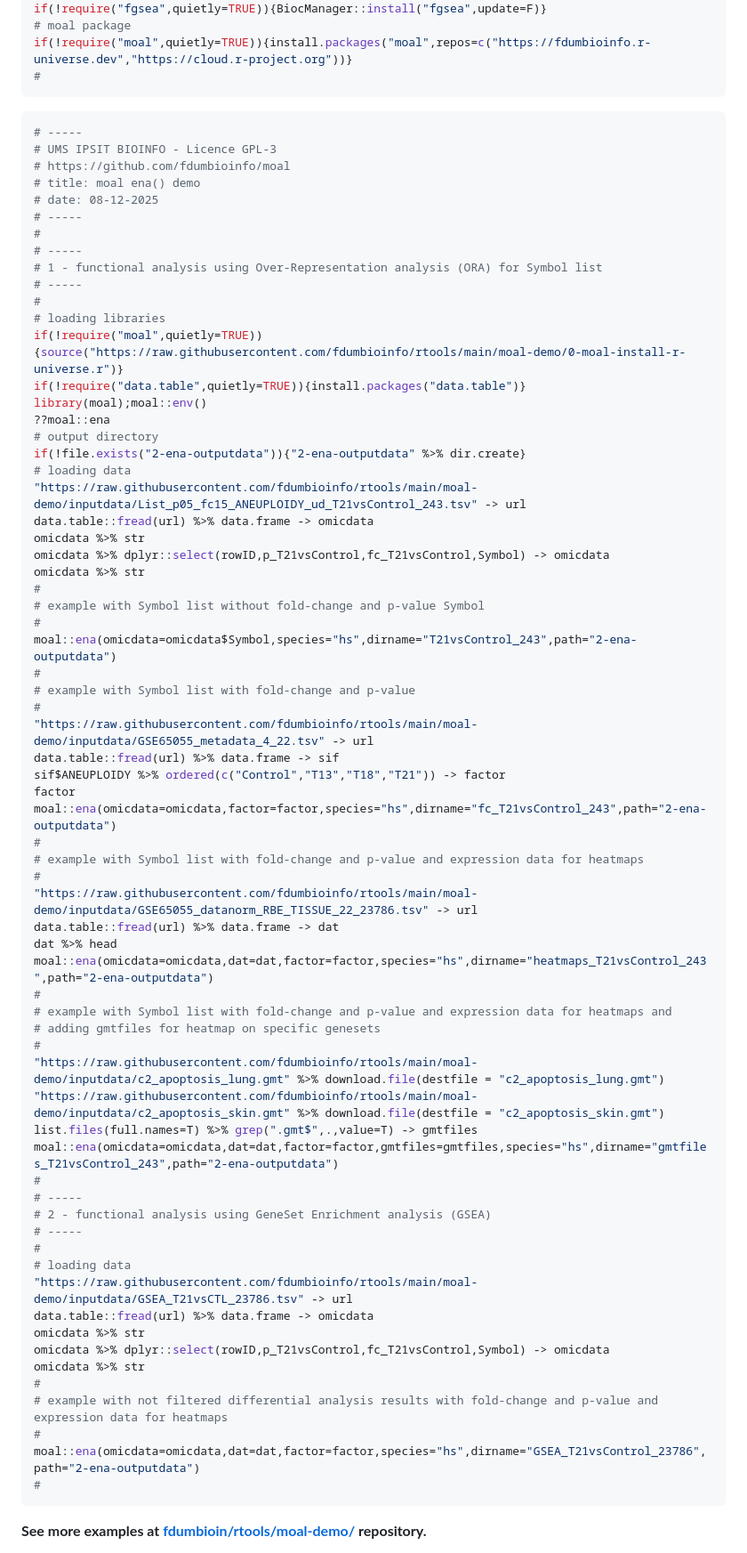
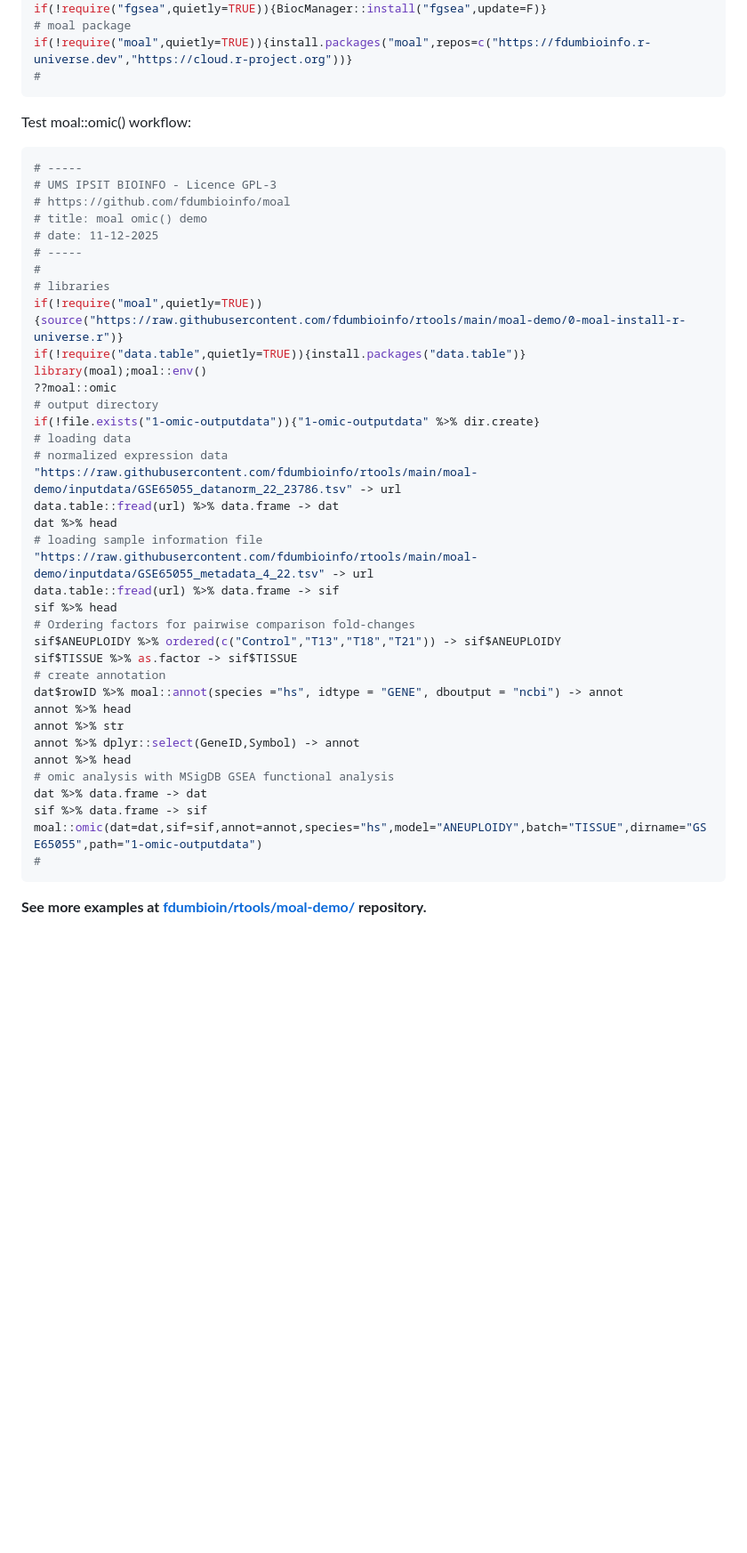
Before and after one commit to fdumbioinfo/moal, a Markdown page: README.md, the part around the change. Shown: that part at 89% size. GitHub-like rendering; blank space fills up the shorter version.

````diff
--- a/README.md
+++ b/README.md
@@ -38,74 +38,45 @@ if(!require("moal",quietly=TRUE)){install.packages("moal",repos=c("https://fdumb
 #
 ```
 
+Test moal::omic() workflow:
 
 ```r
 # -----
 # UMS IPSIT BIOINFO - Licence GPL-3
 # https://github.com/fdumbioinfo/moal
-# title: moal ena() demo
-# date: 08-12-2025
+# title: moal omic() demo
+# date: 11-12-2025
 # -----
 #
-# -----
-# 1 - functional analysis using Over-Representation analysis (ORA) for Symbol list
-# -----
-#
-# loading libraries
+# libraries
 if(!require("moal",quietly=TRUE)){source("https://raw.githubusercontent.com/fdumbioinfo/rtools/main/moal-demo/0-moal-install-r-universe.r")}
 if(!require("data.table",quietly=TRUE)){install.packages("data.table")}
 library(moal);moal::env()
-??moal::ena
+??moal::omic
 # output directory
-if(!file.exists("2-ena-outputdata")){"2-ena-outputdata" %>% dir.create}
+if(!file.exists("1-omic-outputdata")){"1-omic-outputdata" %>% dir.create}
 # loading data
-"https://raw.githubusercontent.com/fdumbioinfo/rtools/main/moal-demo/inputdata/List_p05_fc15_ANEUPLOIDY_ud_T21vsControl_243.tsv" -> url
-data.table::fread(url) %>% data.frame -> omicdata
-omicdata %>% str
-omicdata %>% dplyr::select(rowID,p_T21vsControl,fc_T21vsControl,Symbol) -> omicdata
-omicdata %>% str
-#
-# example with Symbol list without fold-change and p-value Symbol
-#
-moal::ena(omicdata=omicdata$Symbol,species="hs",dirname="T21vsControl_243",path="2-ena-outputdata")
-#
-# example with Symbol list with fold-change and p-value
-#
+# normalized expression data
+"https://raw.githubusercontent.com/fdumbioinfo/rtools/main/moal-demo/inputdata/GSE65055_datanorm_22_23786.tsv" -> url
+data.table::fread(url) %>% data.frame -> dat
+dat %>% head
+# loading sample information file
 "https://raw.githubusercontent.com/fdumbioinfo/rtools/main/moal-demo/inputdata/GSE65055_metadata_4_22.tsv" -> url
 data.table::fread(url) %>% data.frame -> sif
-sif$ANEUPLOIDY %>% ordered(c("Control","T13","T18","T21")) -> factor
-factor
-moal::ena(omicdata=omicdata,factor=factor,species="hs",dirname="fc_T21vsControl_243",path="2-ena-outputdata")
-#
-# example with Symbol list with fold-change and p-value and expression data for heatmaps
-#
-"https://raw.githubusercontent.com/fdumbioinfo/rtools/main/moal-demo/inputdata/GSE65055_datanorm_RBE_TISSUE_22_23786.tsv" -> url
-data.table::fread(url) %>% data.frame -> dat
-dat %>% head
-moal::ena(omicdata=omicdata,dat=dat,factor=factor,species="hs",dirname="heatmaps_T21vsControl_243",path="2-ena-outputdata")
-#
-# example with Symbol list with fold-change and p-value and expression data for heatmaps and
-# adding gmtfiles for heatmap on specific genesets
-#
-"https://raw.githubusercontent.com/fdumbioinfo/rtools/main/moal-demo/inputdata/c2_apoptosis_lung.gmt" %>% download.file(destfile = "c2_apoptosis_lung.gmt")
-"https://raw.githubusercontent.com/fdumbioinfo/rtools/main/moal-demo/inputdata/c2_apoptosis_skin.gmt" %>% download.file(destfile = "c2_apoptosis_skin.gmt")
-list.files(full.names=T) %>% grep(".gmt$",.,value=T) -> gmtfiles
-moal::ena(omicdata=omicdata,dat=dat,factor=factor,gmtfiles=gmtfiles,species="hs",dirname="gmtfiles_T21vsControl_243",path="2-ena-outputdata")
-#
-# -----
-# 2 - functional analysis using GeneSet Enrichment analysis (GSEA)
-# -----
-#
-# loading data
-"https://raw.githubusercontent.com/fdumbioinfo/rtools/main/moal-demo/inputdata/GSEA_T21vsCTL_23786.tsv" -> url
-data.table::fread(url) %>% data.frame -> omicdata
-omicdata %>% str
-omicdata %>% dplyr::select(rowID,p_T21vsControl,fc_T21vsControl,Symbol) -> omicdata
-omicdata %>% str
-#
-# example with not filtered differential analysis results with fold-change and p-value and expression data for heatmaps
-#
-moal::ena(omicdata=omicdata,dat=dat,factor=factor,species="hs",dirname="GSEA_T21vsControl_23786",path="2-ena-outputdata")
+sif %>% head
+# Ordering factors for pairwise comparison fold-changes
+sif$ANEUPLOIDY %>% ordered(c("Control","T13","T18","T21")) -> sif$ANEUPLOIDY
+sif$TISSUE %>% as.factor -> sif$TISSUE
+# create annotation
+dat$rowID %>% moal::annot(species ="hs", idtype = "GENE", dboutput = "ncbi") -> annot
+annot %>% head
+annot %>% str
+annot %>% dplyr::select(GeneID,Symbol) -> annot
+annot %>% head
+# omic analysis with MSigDB GSEA functional analysis
+dat %>% data.frame -> dat
+sif %>% data.frame -> sif
+moal::omic(dat=dat,sif=sif,annot=annot,species="hs",model="ANEUPLOIDY",batch="TISSUE",dirname="GSE65055",path="1-omic-outputdata")
 #
 ```
 
````
